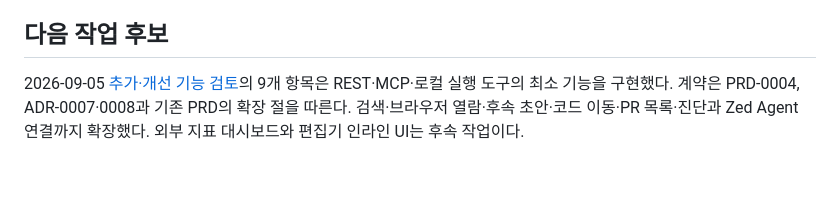
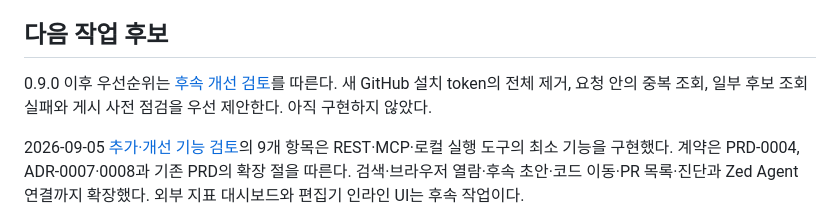
Before and after one commit to ljkhyeong/intent-trace, a Markdown page: HANDOFF.md, the part around the change. GitHub-like rendering; blank space fills up the shorter version.

```diff
--- a/HANDOFF.md
+++ b/HANDOFF.md
@@ -65,6 +65,8 @@
 
 ## 다음 작업 후보
 
+0.9.0 이후 우선순위는 [후속 개선 검토](docs/reviews/2026-09-05-v0.9-follow-up-review.md)를 따른다. 새 GitHub 설치 token의 전체 제거, 요청 안의 중복 조회, 일부 후보 조회 실패와 게시 사전 점검을 우선 제안한다. 아직 구현하지 않았다.
+
 2026-09-05 [추가·개선 기능 검토](docs/reviews/2026-09-05-feature-review.md)의 9개 항목은 REST·MCP·로컬 실행 도구의 최소 기능을 구현했다. 계약은 PRD-0004, ADR-0007·0008과 기존 PRD의 확장 절을 따른다. 검색·브라우저 열람·후속 초안·코드 이동·PR 목록·진단과 Zed Agent 연결까지 확장했다. 외부 지표 대시보드와 편집기 인라인 UI는 후속 작업이다.
 
 1. IntelliJ·Zed에서 현재 줄의 공개 변경 의도를 편집기 UI로 조회한다. Zed Agent MCP 연결 도구와 사용 안내는 구현했다.
```
Also changed, not shown: docs/reviews/2026-09-05-v0.9-follow-up-review.md (added, +67 -0 lines).
